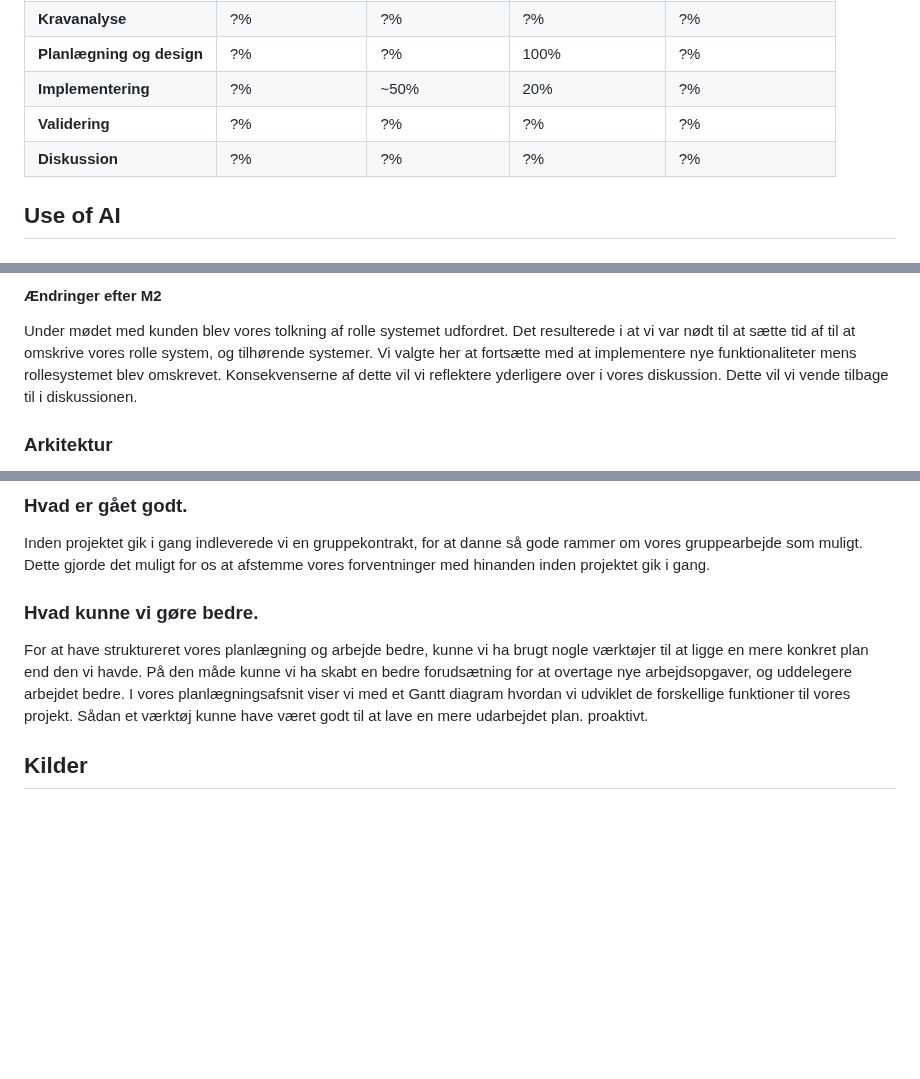
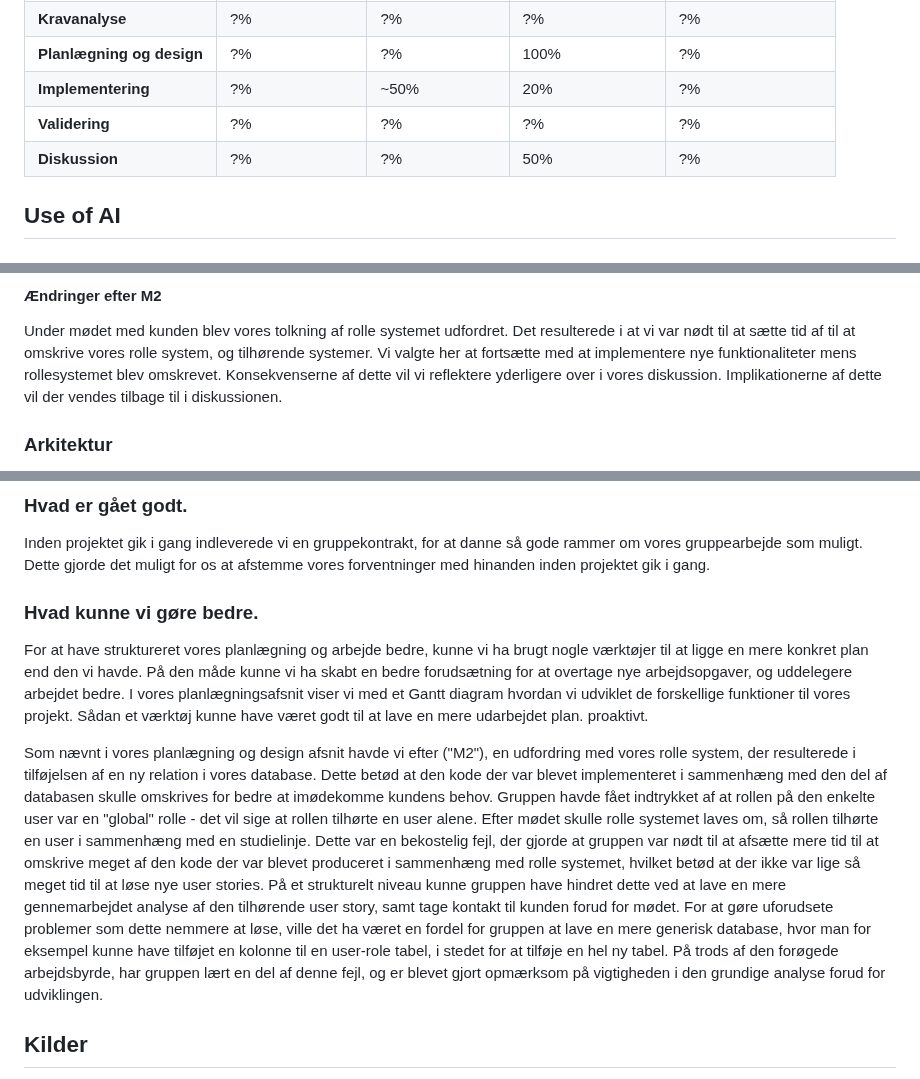
Before and after one commit to Friisma/Fordel_Group_14, a Markdown page: RAPPORT.md, 3 parts joined by grey strips. GitHub-like rendering; blank space fills up the shorter version.

Commit message:
Added some more under diskussion

```diff
--- a/RAPPORT.md
+++ b/RAPPORT.md
@@ -31,7 +31,7 @@ authors:
 | **Planlægning og design** | ?% | ?% | 100%             | ?% |
 | **Implementering** | ?% | ~50% | 20%              | ?% |
 | **Validering** | ?% | ?% | ?%               | ?% |
-| **Diskussion** | ?% | ?% | ?%               | ?% |
+| **Diskussion** | ?% | ?% | 50%              | ?% |
 
 ## Use of AI
 ### s255896 (Lasse Pedersen)
@@ -334,7 +334,7 @@ at producere noget kode før M1.
 #### Ændringer efter M2
 Under mødet med kunden blev vores tolkning af rolle systemet udfordret. Det resulterede i at vi var nødt til at sætte tid af til at omskrive
 vores rolle system, og tilhørende systemer. Vi valgte her at fortsætte med at implementere nye funktionaliteter mens rollesystemet blev omskrevet.
-Konsekvenserne af dette vil vi reflektere yderligere over i vores diskussion. Dette vil vi vende tilbage til i diskussionen.
+Konsekvenserne af dette vil vi reflektere yderligere over i vores diskussion. Implikationerne af dette vil der vendes tilbage til i diskussionen.
 
 ### Arkitektur
 
@@ -1091,14 +1091,24 @@ Inden projektet gik i gang indleverede vi en gruppekontrakt, for at danne så go
 Dette gjorde det muligt for os at afstemme vores forventninger med hinanden
 inden projektet gik i gang.
 
-
-
 ### Hvad kunne vi gøre bedre.
 
 For at have struktureret vores planlægning og arbejde bedre, kunne vi ha brugt nogle værktøjer til at ligge en mere konkret plan
 end den vi havde. På den måde kunne vi ha skabt en bedre forudsætning for at overtage nye arbejdsopgaver, og uddelegere arbejdet bedre. I vores planlægningsafsnit
 viser vi med et Gantt diagram hvordan vi udviklet de forskellige funktioner til vores projekt. Sådan et værktøj kunne have været godt til at lave en mere udarbejdet plan.
 proaktivt.
+
+Som nævnt i vores planlægning og design afsnit havde vi efter ("M2"), en udfordring med vores rolle system,
+der resulterede i tilføjelsen af en ny relation i vores database. Dette betød at den kode der var blevet implementeret i sammenhæng med den del af databasen skulle omskrives for bedre at imødekomme kundens behov.
+Gruppen havde fået indtrykket af at rollen på den enkelte user var en "global" rolle - det vil sige at rollen tilhørte en user alene. Efter mødet
+skulle rolle systemet laves om, så rollen tilhørte en user i sammenhæng med en studielinje. Dette var en bekostelig fejl, der gjorde at gruppen var nødt
+til at afsætte mere tid til at omskrive meget af den kode der var blevet produceret i sammenhæng med rolle systemet, hvilket betød at der ikke
+var lige så meget tid til at løse nye user stories. På et strukturelt niveau kunne gruppen have hindret dette ved at lave en mere gennemarbejdet analyse af den tilhørende user story,
+samt tage kontakt til kunden forud for mødet. For at gøre uforudsete problemer som dette nemmere at løse, ville det ha været en fordel for gruppen at lave en
+mere generisk database, hvor man for eksempel kunne have tilføjet en kolonne til en user-role tabel, i stedet for at tilføje en hel ny tabel.
+På trods af den forøgede arbejdsbyrde, har gruppen lært en del af denne fejl, og er blevet gjort opmærksom på vigtigheden i
+den grundige analyse forud for udviklingen.
+
 
 
 
```
